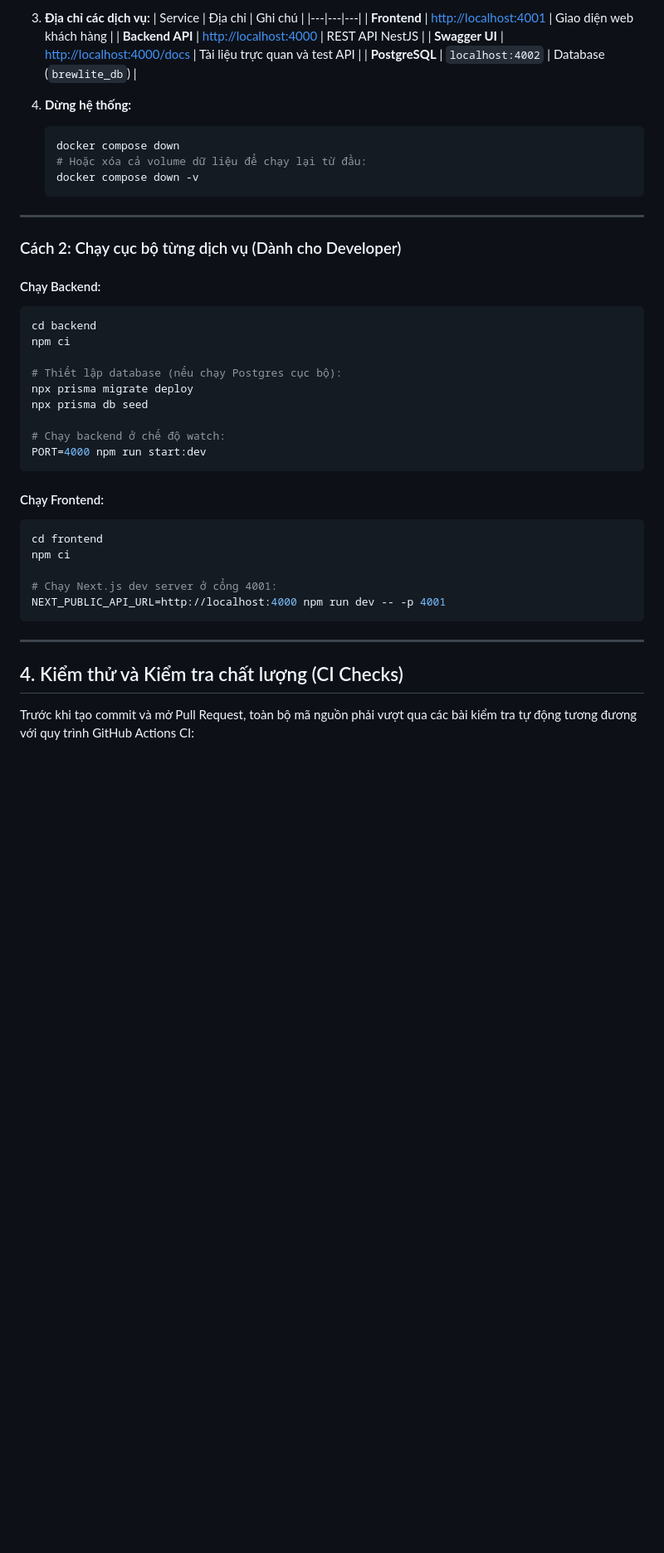
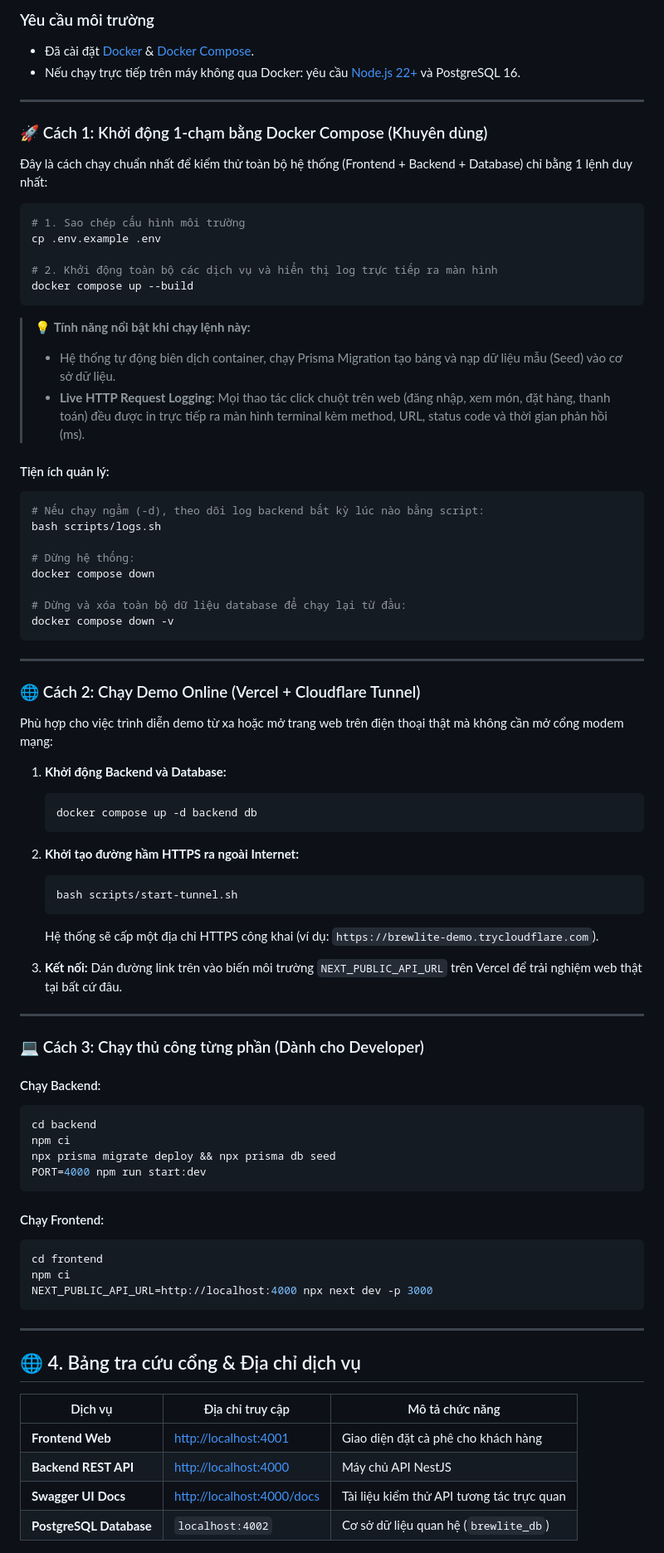
Before and after one commit to Longcodepro/Project_SE_Assignment01_HK1_2026_2027, a Markdown page: README.md, the part around one of its changes. Shown at 83% size. GitHub-like rendering; blank space fills up the shorter version.

````diff
--- a/README.md
+++ b/README.md
@@ -76,32 +57,65 @@ Project_SE_Assignment01_HK1_2026_2027/
-3. **Địa chỉ các dịch vụ:**
-   | Service | Địa chỉ | Ghi chú |
-   |---|---|---|
-   | **Frontend** | [http://localhost:4001](http://localhost:4001) | Giao diện web khách hàng |
-   | **Backend API** | [http://localhost:4000](http://localhost:4000) | REST API NestJS |
-   | **Swagger UI** | [http://localhost:4000/docs](http://localhost:4000/docs) | Tài liệu trực quan và test API |
-   | **PostgreSQL** | `localhost:4002` | Database (`brewlite_db`) |
-
-4. **Dừng hệ thống:**
-   ```bash
-   docker compose down
-   # Hoặc xóa cả volume dữ liệu để chạy lại từ đầu:
-   docker compose down -v
-   ```
+### Yêu cầu môi trường
+- Đã cài đặt [Docker](https://docs.docker.com/get-docker/) & [Docker Compose](https://docs.docker.com/compose/).
+- Nếu chạy trực tiếp trên máy không qua Docker: yêu cầu [Node.js 22+](https://nodejs.org/) và PostgreSQL 16.
 
 ---
 
-### Cách 2: Chạy cục bộ từng dịch vụ (Dành cho Developer)
+### 🚀 Cách 1: Khởi động 1-chạm bằng Docker Compose (Khuyên dùng)
+
+Đây là cách chạy chuẩn nhất để kiểm thử toàn bộ hệ thống (Frontend + Backend + Database) chỉ bằng 1 lệnh duy nhất:
+
+```bash
+# 1. Sao chép cấu hình môi trường
+cp .env.example .env
+
+# 2. Khởi động toàn bộ các dịch vụ và hiển thị log trực tiếp ra màn hình
+docker compose up --build
+```
+
+> 💡 **Tính năng nổi bật khi chạy lệnh này:**
+> - Hệ thống tự động biên dịch container, chạy Prisma Migration tạo bảng và nạp dữ liệu mẫu (Seed) vào cơ sở dữ liệu.
+> - **Live HTTP Request Logging**: Mọi thao tác click chuột trên web (đăng nhập, xem món, đặt hàng, thanh toán) đều được in trực tiếp ra màn hình terminal kèm method, URL, status code và thời gian phản hồi (ms).
+
+#### Tiện ích quản lý:
+```bash
+# Nếu chạy ngầm (-d), theo dõi log backend bất kỳ lúc nào bằng script:
+bash scripts/logs.sh
+
+# Dừng hệ thống:
+docker compose down
+
+# Dừng và xóa toàn bộ dữ liệu database để chạy lại từ đầu:
+docker compose down -v
+```
+
+---
+
+### 🌐 Cách 2: Chạy Demo Online (Vercel + Cloudflare Tunnel)
+
+Phù hợp cho việc trình diễn demo từ xa hoặc mở trang web trên điện thoại thật mà không cần mở cổng modem mạng:
+
+1. **Khởi động Backend và Database:**
+   ```bash
+   docker compose up -d backend db
+   ```
+
+2. **Khởi tạo đường hầm HTTPS ra ngoài Internet:**
+   ```bash
+   bash scripts/start-tunnel.sh
+   ```
+   Hệ thống sẽ cấp một địa chỉ HTTPS công khai (ví dụ: `https://brewlite-demo.trycloudflare.com`).
+
+3. **Kết nối:** Dán đường link trên vào biến môi trường `NEXT_PUBLIC_API_URL` trên Vercel để trải nghiệm web thật tại bất cứ đâu.
+
+---
+
+### 💻 Cách 3: Chạy thủ công từng phần (Dành cho Developer)
 
 #### Chạy Backend:
 ```bash
 cd backend
 npm ci
-
-# Thiết lập database (nếu chạy Postgres cục bộ):
-npx prisma migrate deploy
-npx prisma db seed
-
-# Chạy backend ở chế độ watch:
+npx prisma migrate deploy && npx prisma db seed
 PORT=4000 npm run start:dev
 ```
 
@@ -109,14 +123,17 @@ PORT=4000 npm run start:dev
 ```bash
 cd frontend
 npm ci
-
-# Chạy Next.js dev server ở cổng 4001:
-NEXT_PUBLIC_API_URL=http://localhost:4000 npm run dev -- -p 4001
+NEXT_PUBLIC_API_URL=http://localhost:4000 npx next dev -p 3000
 ```
 
 ---
 
-## 4. Kiểm thử và Kiểm tra chất lượng (CI Checks)
+## 🌐 4. Bảng tra cứu cổng & Địa chỉ dịch vụ
 
-Trước khi tạo commit và mở Pull Request, toàn bộ mã nguồn phải vượt qua các bài kiểm tra tự động tương đương với quy trình GitHub Actions CI:
+| Dịch vụ | Địa chỉ truy cập | Mô tả chức năng |
+|---|---|---|
+| **Frontend Web** | [http://localhost:4001](http://localhost:4001) | Giao diện đặt cà phê cho khách hàng |
+| **Backend REST API** | [http://localhost:4000](http://localhost:4000) | Máy chủ API NestJS |
+| **Swagger UI Docs** | [http://localhost:4000/docs](http://localhost:4000/docs) | Tài liệu kiểm thử API tương tác trực quan |
+| **PostgreSQL Database** | `localhost:4002` | Cơ sở dữ liệu quan hệ (`brewlite_db`) |
 
````
Also changed, not shown: other parts of README.md (+123 -106 lines).
